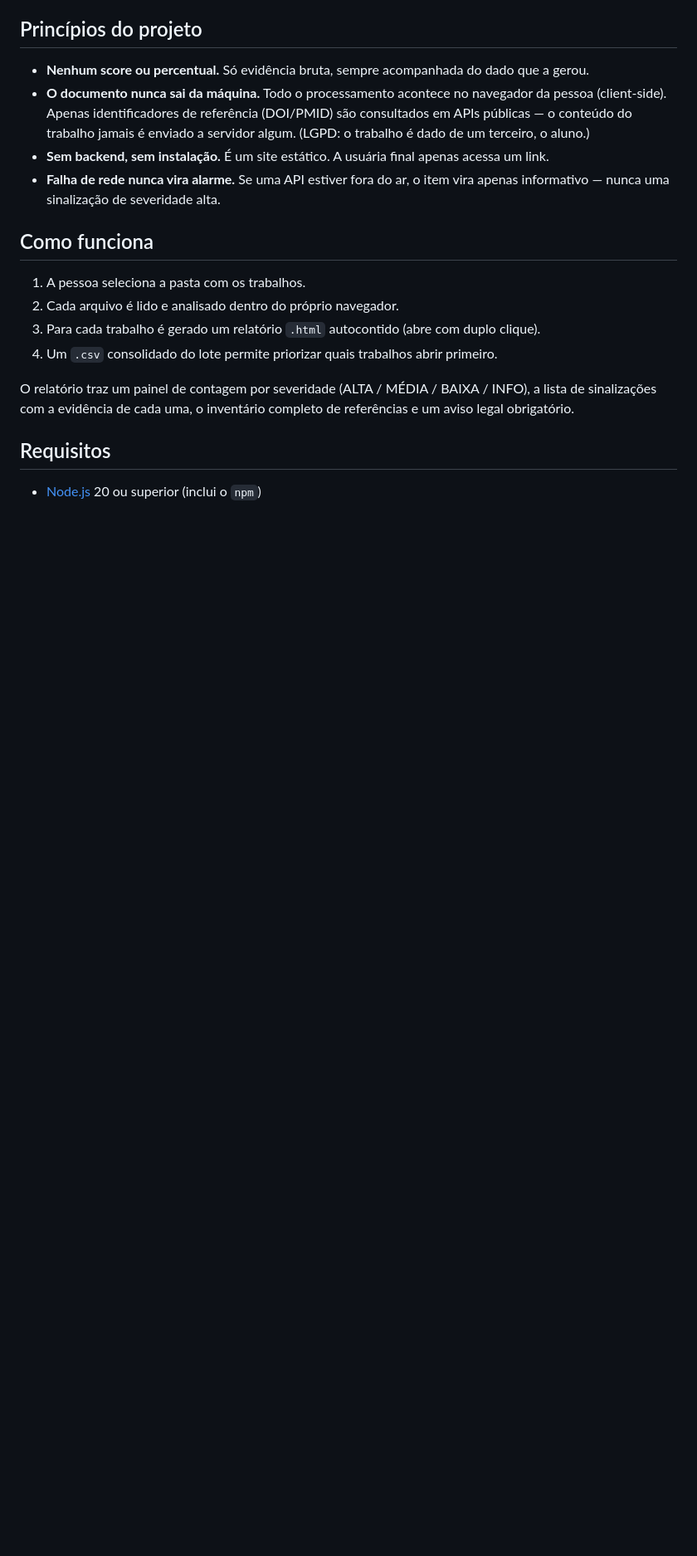
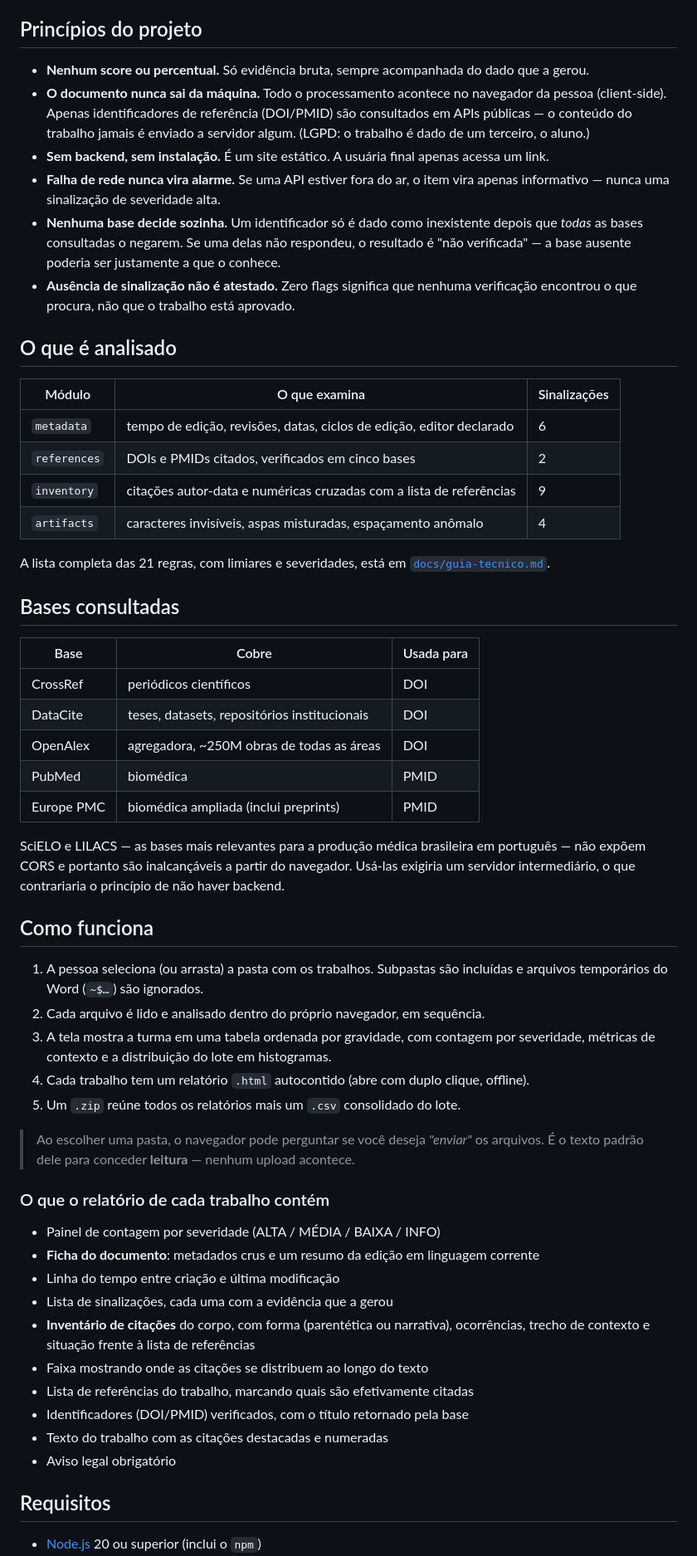
Before and after one commit to HenriqueACF/triagem-academica, a Markdown page: readme.md, the part around one of its changes. Shown at 83% size. GitHub-like rendering; blank space fills up the shorter version.

Commit message:
doc: atualizando readme e guia tecnico

```diff
--- a/readme.md
+++ b/readme.md
@@ -21,17 +21,64 @@ num relatório para que o(a) docente interprete.
 - **Sem backend, sem instalação.** É um site estático. A usuária final apenas acessa um link.
 - **Falha de rede nunca vira alarme.** Se uma API estiver fora do ar, o item vira apenas
   informativo — nunca uma sinalização de severidade alta.
+- **Nenhuma base decide sozinha.** Um identificador só é dado como inexistente depois que
+  *todas* as bases consultadas o negarem. Se uma delas não respondeu, o resultado é
+  "não verificada" — a base ausente poderia ser justamente a que o conhece.
+- **Ausência de sinalização não é atestado.** Zero flags significa que nenhuma verificação
+  encontrou o que procura, não que o trabalho está aprovado.
+
+## O que é analisado
+
+| Módulo | O que examina | Sinalizações |
+|---|---|---|
+| `metadata` | tempo de edição, revisões, datas, ciclos de edição, editor declarado | 6 |
+| `references` | DOIs e PMIDs citados, verificados em cinco bases | 2 |
+| `inventory` | citações autor-data e numéricas cruzadas com a lista de referências | 9 |
+| `artifacts` | caracteres invisíveis, aspas misturadas, espaçamento anômalo | 4 |
+
+A lista completa das 21 regras, com limiares e severidades, está em
+[`docs/guia-tecnico.md`](docs/guia-tecnico.md).
+
+## Bases consultadas
+
+| Base | Cobre | Usada para |
+|---|---|---|
+| CrossRef | periódicos científicos | DOI |
+| DataCite | teses, datasets, repositórios institucionais | DOI |
+| OpenAlex | agregadora, ~250M obras de todas as áreas | DOI |
+| PubMed | biomédica | PMID |
+| Europe PMC | biomédica ampliada (inclui preprints) | PMID |
+
+SciELO e LILACS — as bases mais relevantes para a produção médica brasileira em português —
+não expõem CORS e portanto são inalcançáveis a partir do navegador. Usá-las exigiria um
+servidor intermediário, o que contrariaria o princípio de não haver backend.
 
 ## Como funciona
 
-1. A pessoa seleciona a pasta com os trabalhos.
-2. Cada arquivo é lido e analisado dentro do próprio navegador.
-3. Para cada trabalho é gerado um relatório `.html` autocontido (abre com duplo clique).
-4. Um `.csv` consolidado do lote permite priorizar quais trabalhos abrir primeiro.
+1. A pessoa seleciona (ou arrasta) a pasta com os trabalhos. Subpastas são incluídas e
+   arquivos temporários do Word (`~$…`) são ignorados.
+2. Cada arquivo é lido e analisado dentro do próprio navegador, em sequência.
+3. A tela mostra a turma em uma tabela ordenada por gravidade, com contagem por severidade,
+   métricas de contexto e a distribuição do lote em histogramas.
+4. Cada trabalho tem um relatório `.html` autocontido (abre com duplo clique, offline).
+5. Um `.zip` reúne todos os relatórios mais um `.csv` consolidado do lote.
 
-O relatório traz um painel de contagem por severidade (ALTA / MÉDIA / BAIXA / INFO), a lista
-de sinalizações com a evidência de cada uma, o inventário completo de referências e um aviso
-legal obrigatório.
+> Ao escolher uma pasta, o navegador pode perguntar se você deseja *"enviar"* os arquivos.
+> É o texto padrão dele para conceder **leitura** — nenhum upload acontece.
+
+### O que o relatório de cada trabalho contém
+
+- Painel de contagem por severidade (ALTA / MÉDIA / BAIXA / INFO)
+- **Ficha do documento**: metadados crus e um resumo da edição em linguagem corrente
+- Linha do tempo entre criação e última modificação
+- Lista de sinalizações, cada uma com a evidência que a gerou
+- **Inventário de citações** do corpo, com forma (parentética ou narrativa), ocorrências,
+  trecho de contexto e situação frente à lista de referências
+- Faixa mostrando onde as citações se distribuem ao longo do texto
+- Lista de referências do trabalho, marcando quais são efetivamente citadas
+- Identificadores (DOI/PMID) verificados, com o título retornado pela base
+- Texto do trabalho com as citações destacadas e numeradas
+- Aviso legal obrigatório
 
 ## Requisitos
 
```
Also changed, not shown: other parts of readme.md (+30 -25 lines), docs/guia-tecnico.md (added, +353 -0 lines).
